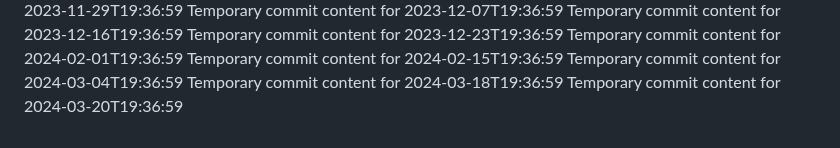
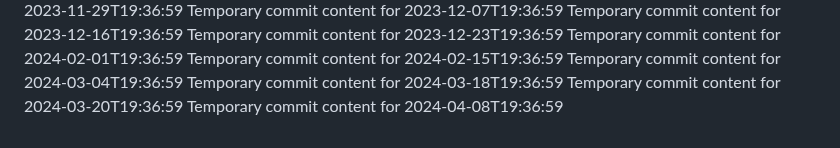
Before and after one commit to Ilovecheesecake/super-rotary-phone, a Markdown page: report.md, the part around the change. Drawn GitHub-style.

Commit message:
Updated project documentation

```diff
--- a/report.md
+++ b/report.md
@@ -151,3 +151,4 @@ Temporary commit content for 2024-02-15T19:36:59
 Temporary commit content for 2024-03-04T19:36:59
 Temporary commit content for 2024-03-18T19:36:59
 Temporary commit content for 2024-03-20T19:36:59
+Temporary commit content for 2024-04-08T19:36:59
```
